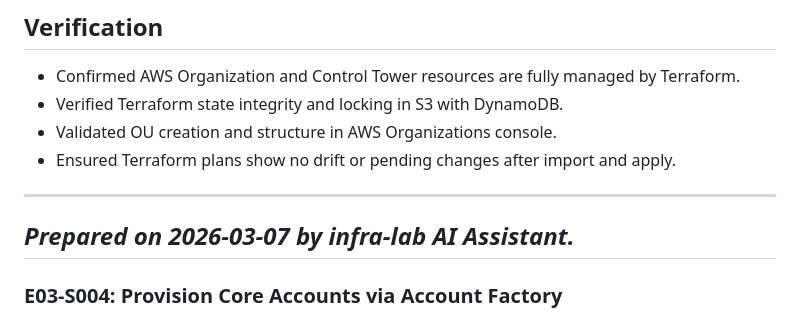
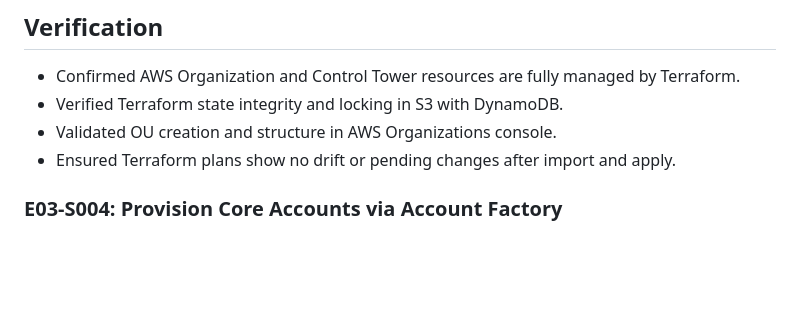
Before and after one commit to jpfreeley/infra-lab, a Markdown page: docs/build_journal/E03.md, the part around the change. Drawn GitHub-style; blank space fills up the shorter version.

Commit message:
fixed E03.md

```diff
--- a/docs/build_journal/E03.md
+++ b/docs/build_journal/E03.md
@@ -60,11 +60,6 @@ Epic E03 successfully established the foundational governance layer for the `inf
 - Validated OU creation and structure in AWS Organizations console.
 - Ensured Terraform plans show no drift or pending changes after import and apply.
 
----
-
-*Prepared on 2026-03-07 by infra-lab AI Assistant.*
----
-
 ### E03-S004: Provision Core Accounts via Account Factory
 
 - Verified and aligned core accounts within the established OU hierarchy:
```
